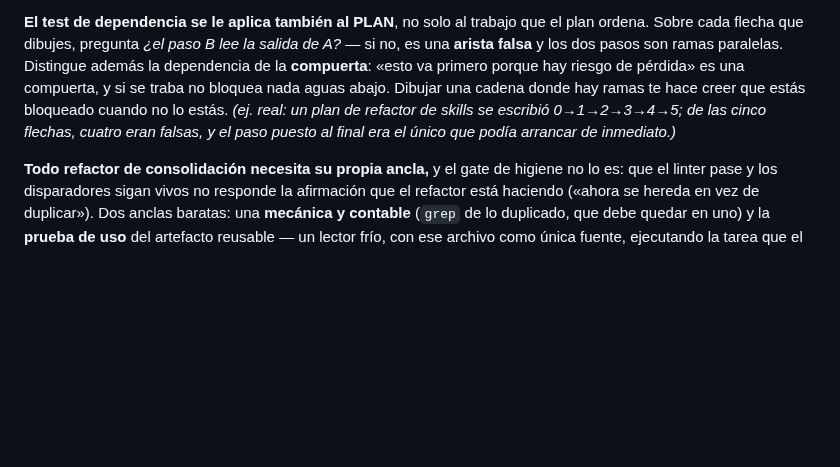
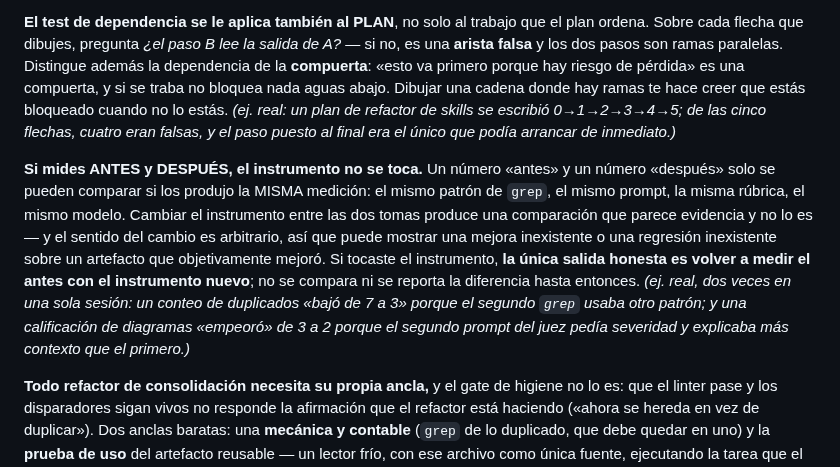
Before and after one commit to JoaquinMulet/kumo-skills, a Markdown page: desarrollo-riguroso/SKILL.md, the part around the change. GitHub-like rendering; blank space fills up the shorter version.

Commit message:
desarrollo-riguroso: si mides antes y despues, el instrumento no se toca
Segunda ocurrencia en la MISMA sesion, que es lo que la vuelve universal:
1. Un conteo de duplicados 'bajo de 7 a 3' porque el segundo grep usaba otro patron.
2. Una calificacion de diagramas 'empeoro' de 3 a 2 porque el segundo prompt del juez
   pedia severidad y explicaba mas contexto — sobre diagramas que objetivamente habian
   mejorado (se les habia agregado el rombo de decision que faltaba).

El sentido del error es arbitrario: puede mostrar una mejora inexistente o una regresion
inexistente. Y una comparacion con instrumento cambiado PARECE evidencia. La unica salida
honesta es re-medir el antes con el instrumento nuevo antes de comparar o reportar nada.

Co-Authored-By: Claude Opus 5 <noreply@anthropic.com>

```diff
--- a/desarrollo-riguroso/SKILL.md
+++ b/desarrollo-riguroso/SKILL.md
@@ -219,6 +219,17 @@ te hace creer que estás bloqueado cuando no lo estás. *(ej. real: un plan de r
 skills se escribió 0→1→2→3→4→5; de las cinco flechas, cuatro eran falsas, y el paso puesto
 al final era el único que podía arrancar de inmediato.)*
 
+**Si mides ANTES y DESPUÉS, el instrumento no se toca.** Un número «antes» y un número «después»
+solo se pueden comparar si los produjo la MISMA medición: el mismo patrón de `grep`, el mismo
+prompt, la misma rúbrica, el mismo modelo. Cambiar el instrumento entre las dos tomas produce una
+comparación que parece evidencia y no lo es — y el sentido del cambio es arbitrario, así que puede
+mostrar una mejora inexistente o una regresión inexistente sobre un artefacto que objetivamente
+mejoró. Si tocaste el instrumento, **la única salida honesta es volver a medir el antes con el
+instrumento nuevo**; no se compara ni se reporta la diferencia hasta entonces. *(ej. real, dos
+veces en una sola sesión: un conteo de duplicados «bajó de 7 a 3» porque el segundo `grep` usaba
+otro patrón; y una calificación de diagramas «empeoró» de 3 a 2 porque el segundo prompt del juez
+pedía severidad y explicaba más contexto que el primero.)*
+
 **Todo refactor de consolidación necesita su propia ancla,** y el gate de higiene no lo es:
 que el linter pase y los disparadores sigan vivos no responde la afirmación que el refactor
 está haciendo («ahora se hereda en vez de duplicar»). Dos anclas baratas: una **mecánica y
```
